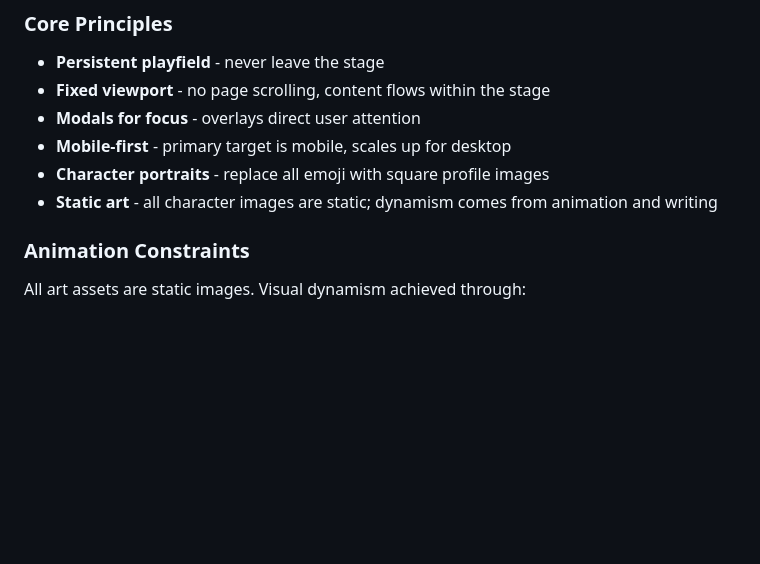
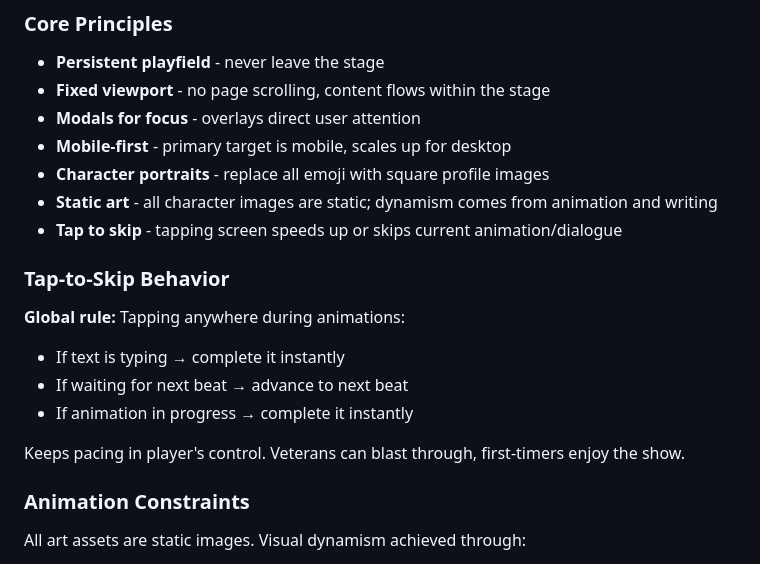
Before and after one commit to dasbeardo/ghostroast, a Markdown page: docs/ui-redesign-spec.md, the part around one of its changes. Drawn GitHub-style; blank space fills up the shorter version.

```diff
--- a/docs/ui-redesign-spec.md
+++ b/docs/ui-redesign-spec.md
@@ -11,6 +11,16 @@ Transform from "web app" feel to "premium game" experience.
 - **Mobile-first** - primary target is mobile, scales up for desktop
 - **Character portraits** - replace all emoji with square profile images
 - **Static art** - all character images are static; dynamism comes from animation and writing
+- **Tap to skip** - tapping screen speeds up or skips current animation/dialogue
+
+### Tap-to-Skip Behavior
+
+**Global rule:** Tapping anywhere during animations:
+- If text is typing → complete it instantly
+- If waiting for next beat → advance to next beat
+- If animation in progress → complete it instantly
+
+Keeps pacing in player's control. Veterans can blast through, first-timers enjoy the show.
 
 ### Animation Constraints
 
```
Also changed, not shown: other parts of docs/ui-redesign-spec.md (+48 -1 lines).
